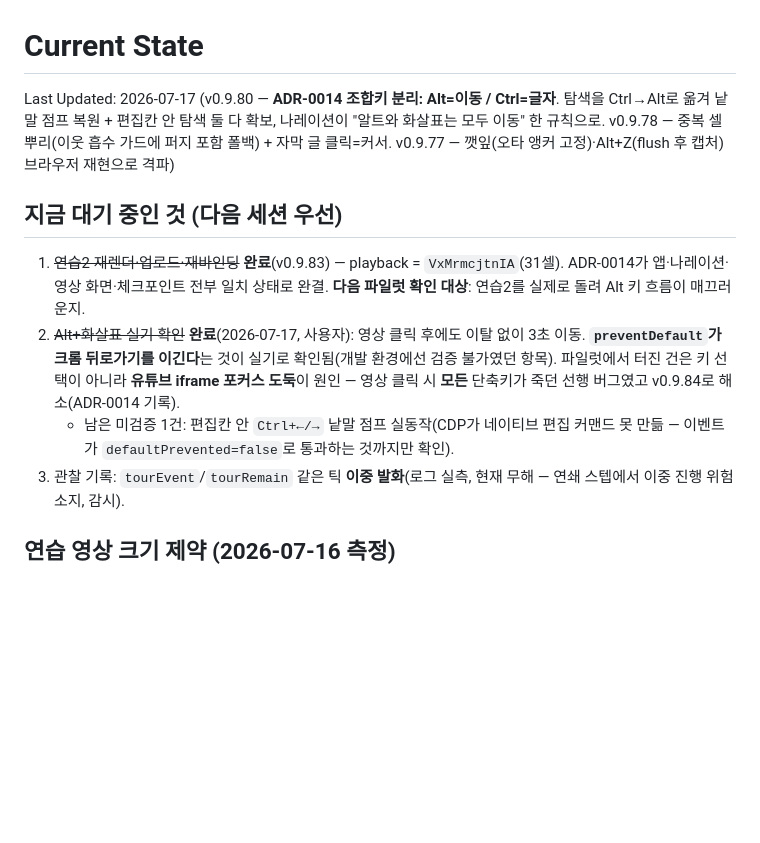
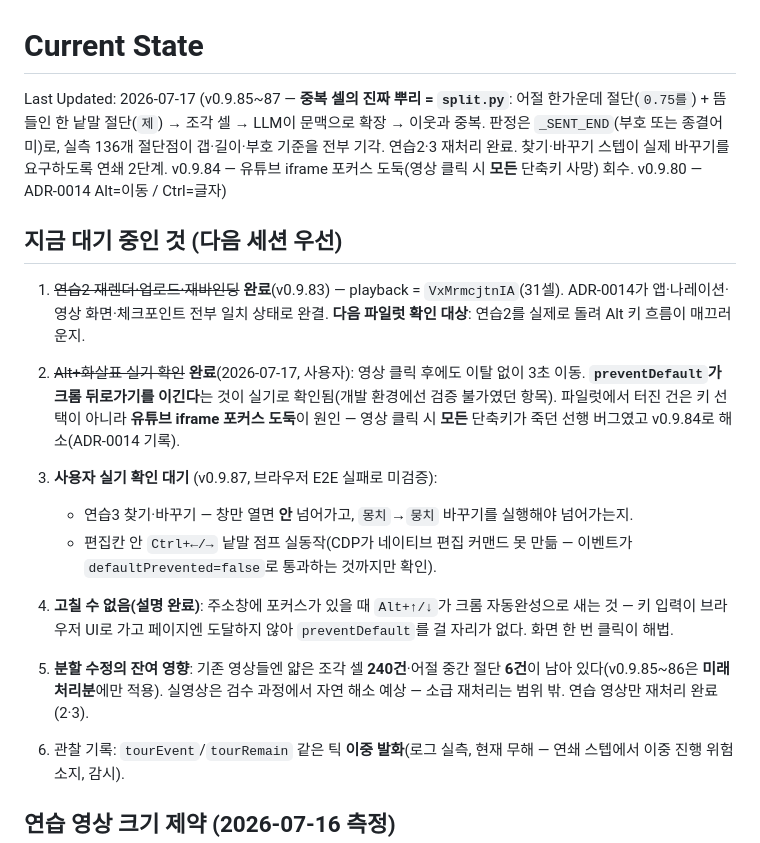
Before and after one commit to BlueSky8bya/jamak-ouroboros, a Markdown page: docs/agent/CURRENT_STATE.md, the part around the change. GitHub-like rendering; blank space fills up the shorter version.

Commit message:
docs: CURRENT_STATE v0.9.87 (split is the duplicate root; pending real-device checks)
Co-Authored-By: Claude Opus 4.8 <noreply@anthropic.com>

```diff
--- a/docs/agent/CURRENT_STATE.md
+++ b/docs/agent/CURRENT_STATE.md
@@ -1,12 +1,19 @@
 # Current State
 
-Last Updated: 2026-07-17 (v0.9.80 — **ADR-0014 조합키 분리: Alt=이동 / Ctrl=글자**. 탐색을 Ctrl→Alt로 옮겨 낱말 점프 복원 + 편집칸 안 탐색 둘 다 확보, 나레이션이 "알트와 화살표는 모두 이동" 한 규칙으로. v0.9.78 — 중복 셀 뿌리(이웃 흡수 가드에 퍼지 포함 폴백) + 자막 글 클릭=커서. v0.9.77 — 깻잎(오타 앵커 고정)·Alt+Z(flush 후 캡처) 브라우저 재현으로 격파)
+Last Updated: 2026-07-17 (v0.9.85~87 — **중복 셀의 진짜 뿌리 = `split.py`**: 어절 한가운데 절단(`0.75를`) + 뜸들인 한 낱말 절단(`제`) → 조각 셀 → LLM이 문맥으로 확장 → 이웃과 중복. 판정은 `_SENT_END`(부호 또는 종결어미)로, 실측 136개 절단점이 갭·길이·부호 기준을 전부 기각. 연습2·3 재처리 완료. 찾기·바꾸기 스텝이 실제 바꾸기를 요구하도록 연쇄 2단계. v0.9.84 — 유튜브 iframe 포커스 도둑(영상 클릭 시 **모든** 단축키 사망) 회수. v0.9.80 — ADR-0014 Alt=이동 / Ctrl=글자)
 
 ## 지금 대기 중인 것 (다음 세션 우선)
 
 1. ~~연습2 재렌더·업로드·재바인딩~~ **완료**(v0.9.83) — playback = `VxMrmcjtnIA`(31셀). ADR-0014가 앱·나레이션·영상 화면·체크포인트 전부 일치 상태로 완결. **다음 파일럿 확인 대상**: 연습2를 실제로 돌려 Alt 키 흐름이 매끄러운지.
 2. ~~Alt+화살표 실기 확인~~ **완료**(2026-07-17, 사용자): 영상 클릭 후에도 이탈 없이 3초 이동. **`preventDefault`가 크롬 뒤로가기를 이긴다**는 것이 실기로 확인됨(개발 환경에선 검증 불가였던 항목). 파일럿에서 터진 건은 키 선택이 아니라 **유튜브 iframe 포커스 도둑**이 원인 — 영상 클릭 시 **모든** 단축키가 죽던 선행 버그였고 v0.9.84로 해소(ADR-0014 기록).
-   - 남은 미검증 1건: 편집칸 안 `Ctrl+←/→` 낱말 점프 실동작(CDP가 네이티브 편집 커맨드 못 만듦 — 이벤트가 `defaultPrevented=false`로 통과하는 것까지만 확인).
+
+3. **사용자 실기 확인 대기** (v0.9.87, 브라우저 E2E 실패로 미검증):
+   - 연습3 찾기·바꾸기 — 창만 열면 **안** 넘어가고, `몽치`→`뭉치` 바꾸기를 실행해야 넘어가는지.
+   - 편집칸 안 `Ctrl+←/→` 낱말 점프 실동작(CDP가 네이티브 편집 커맨드 못 만듦 — 이벤트가 `defaultPrevented=false`로 통과하는 것까지만 확인).
+
+4. **고칠 수 없음(설명 완료)**: 주소창에 포커스가 있을 때 `Alt+↑/↓`가 크롬 자동완성으로 새는 것 — 키 입력이 브라우저 UI로 가고 페이지엔 도달하지 않아 `preventDefault`를 걸 자리가 없다. 화면 한 번 클릭이 해법.
+
+5. **분할 수정의 잔여 영향**: 기존 영상들엔 얇은 조각 셀 **240건**·어절 중간 절단 **6건**이 남아 있다(v0.9.85~86은 **미래 처리분**에만 적용). 실영상은 검수 과정에서 자연 해소 예상 — 소급 재처리는 범위 밖. 연습 영상만 재처리 완료(2·3).
 3. 관찰 기록: `tourEvent`/`tourRemain` 같은 틱 **이중 발화**(로그 실측, 현재 무해 — 연쇄 스텝에서 이중 진행 위험 소지, 감시).
 
 ## 연습 영상 크기 제약 (2026-07-16 측정)
```
